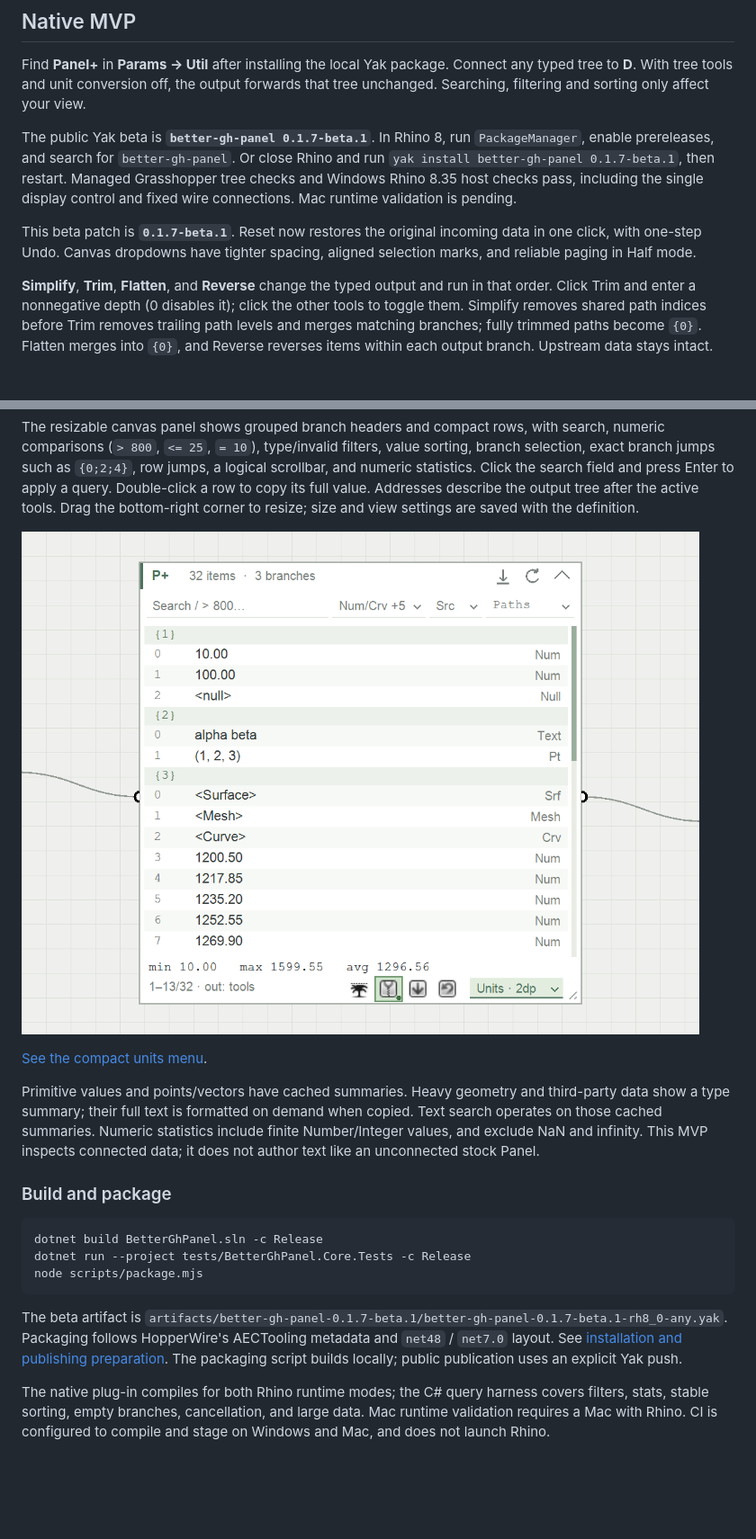
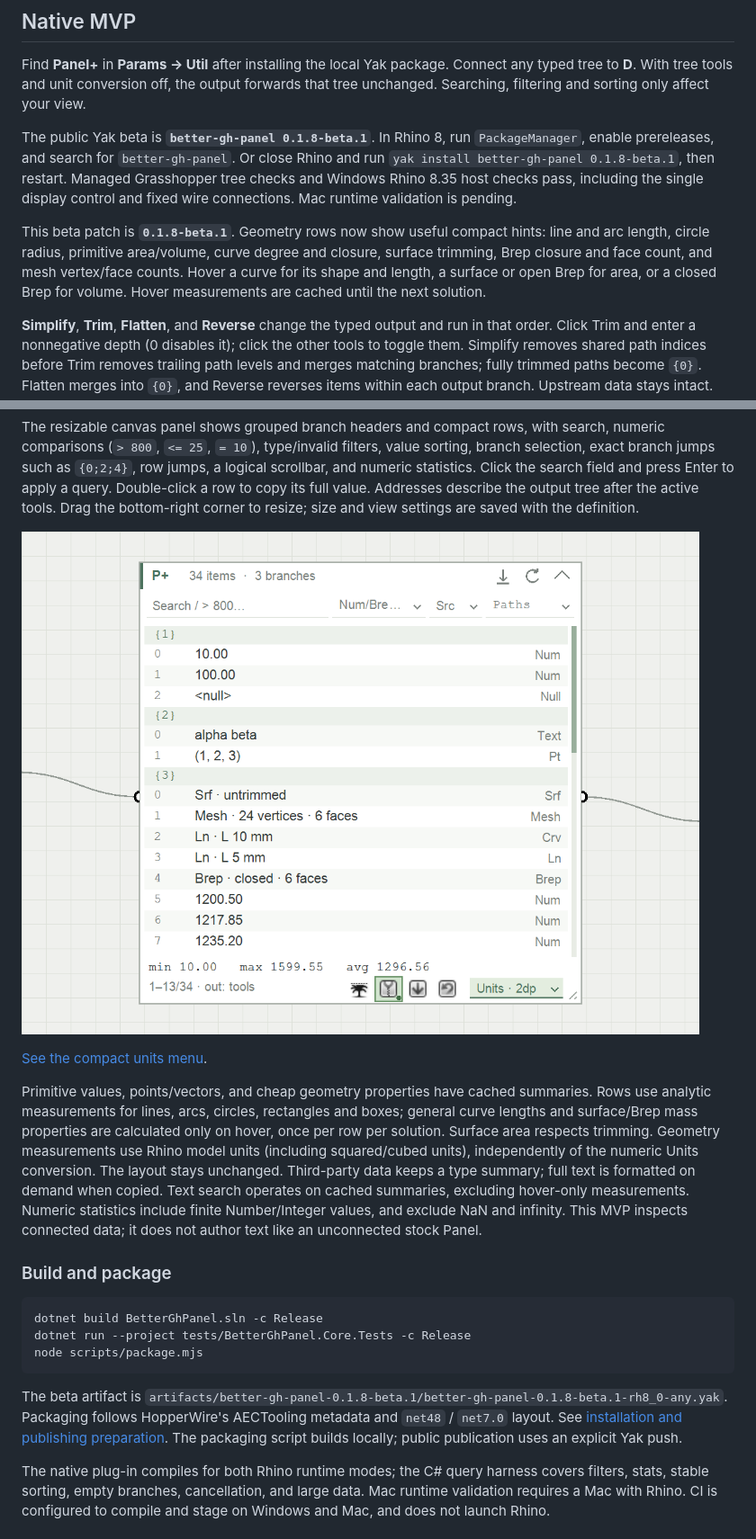
Before and after one commit to tsoumdoa/better-gh-panel, a Markdown page: README.md, 2 parts joined by grey strips. Shown at 90% size. Rendered like a GitHub page; pictures changed too: docs/images/panel-tree-tools.png; blank space fills up the shorter version.

Commit message:
Add compact geometry hints and cached hover measurements (#7)

````diff
--- a/README.md
+++ b/README.md
@@ -10,9 +10,9 @@ Created in [T3 Code](https://t3.codes).
 
 Find **Panel+** in **Params → Util** after installing the local Yak package. Connect any typed tree to **D**. With tree tools and unit conversion off, the output forwards that tree unchanged. Searching, filtering and sorting only affect your view.
 
-The public Yak beta is **`better-gh-panel 0.1.7-beta.1`**. In Rhino 8, run `PackageManager`, enable prereleases, and search for `better-gh-panel`. Or close Rhino and run `yak install better-gh-panel 0.1.7-beta.1`, then restart. Managed Grasshopper tree checks and Windows Rhino 8.35 host checks pass, including the single display control and fixed wire connections. Mac runtime validation is pending.
+The public Yak beta is **`better-gh-panel 0.1.8-beta.1`**. In Rhino 8, run `PackageManager`, enable prereleases, and search for `better-gh-panel`. Or close Rhino and run `yak install better-gh-panel 0.1.8-beta.1`, then restart. Managed Grasshopper tree checks and Windows Rhino 8.35 host checks pass, including the single display control and fixed wire connections. Mac runtime validation is pending.
 
-This beta patch is **`0.1.7-beta.1`**. Reset now restores the original incoming data in one click, with one-step Undo. Canvas dropdowns have tighter spacing, aligned selection marks, and reliable paging in Half mode.
+This beta patch is **`0.1.8-beta.1`**. Geometry rows now show useful compact hints: line and arc length, circle radius, primitive area/volume, curve degree and closure, surface trimming, Brep closure and face count, and mesh vertex/face counts. Hover a curve for its shape and length, a surface or open Brep for area, or a closed Brep for volume. Hover measurements are cached until the next solution.
 
 **Simplify**, **Trim**, **Flatten**, and **Reverse** change the typed output and run in that order. Click Trim and enter a nonnegative depth (0 disables it); click the other tools to toggle them. Simplify removes shared path indices before Trim removes trailing path levels and merges matching branches; fully trimmed paths become `{0}`. Flatten merges into `{0}`, and Reverse reverses items within each output branch. Upstream data stays intact. Tool settings are saved with the definition and support undo. **Reset** restores the original incoming data: it disables every tree tool and unit conversion, restores automatic decimals, clears search, filters, sorting and row selection, and scrolls to the top. It closes dropdowns and discards pending text edits on the first click. One Undo restores the previous settings. Panel dimensions, display mode and wire connections are retained. The component menu also offers **Reset panel view** and **Reset tree tools** for narrower resets.
 
@@ -32,7 +32,7 @@ The resizable canvas panel shows grouped branch headers and compact rows, with s
 
 [See the compact units menu](docs/images/panel-units-menu.png).
 
-Primitive values and points/vectors have cached summaries. Heavy geometry and third-party data show a type summary; their full text is formatted on demand when copied. Text search operates on those cached summaries. Numeric statistics include finite Number/Integer values, and exclude NaN and infinity. This MVP inspects connected data; it does not author text like an unconnected stock Panel.
+Primitive values, points/vectors, and cheap geometry properties have cached summaries. Rows use analytic measurements for lines, arcs, circles, rectangles and boxes; general curve lengths and surface/Brep mass properties are calculated only on hover, once per row per solution. Surface area respects trimming. Geometry measurements use Rhino model units (including squared/cubed units), independently of the numeric Units conversion. The layout stays unchanged. Third-party data keeps a type summary; full text is formatted on demand when copied. Text search operates on cached summaries, excluding hover-only measurements. Numeric statistics include finite Number/Integer values, and exclude NaN and infinity. This MVP inspects connected data; it does not author text like an unconnected stock Panel.
 
 ### Build and package
 
@@ -42,7 +42,7 @@ dotnet run --project tests/BetterGhPanel.Core.Tests -c Release
 node scripts/package.mjs
 ```
 
-The beta artifact is `artifacts/better-gh-panel-0.1.7-beta.1/better-gh-panel-0.1.7-beta.1-rh8_0-any.yak`. Packaging follows HopperWire's AECTooling metadata and `net48` / `net7.0` layout. See [installation and publishing preparation](docs/packaging.md). The packaging script builds locally; public publication uses an explicit Yak push.
+The beta artifact is `artifacts/better-gh-panel-0.1.8-beta.1/better-gh-panel-0.1.8-beta.1-rh8_0-any.yak`. Packaging follows HopperWire's AECTooling metadata and `net48` / `net7.0` layout. See [installation and publishing preparation](docs/packaging.md). The packaging script builds locally; public publication uses an explicit Yak push.
 
 The native plug-in compiles for both Rhino runtime modes; the C# query harness covers filters, stats, stable sorting, empty branches, cancellation, and large data. Mac runtime validation requires a Mac with Rhino. CI is configured to compile and stage on Windows and Mac, and does not launch Rhino.
 
````
Also changed, not shown: docs/current-architecture.md (+2 -0 lines), docs/packaging.md (+5 -5 lines), 9 other files.
